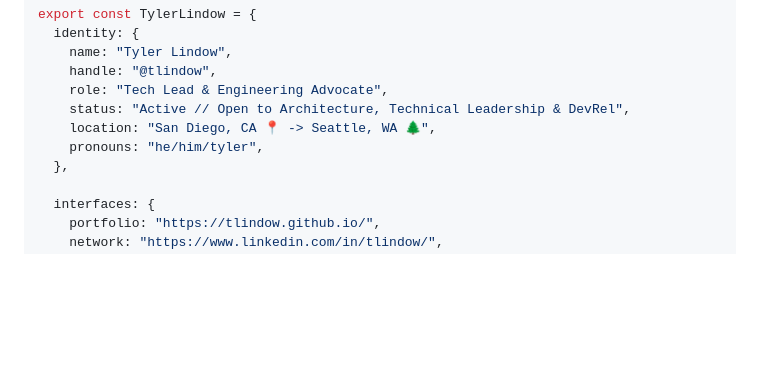
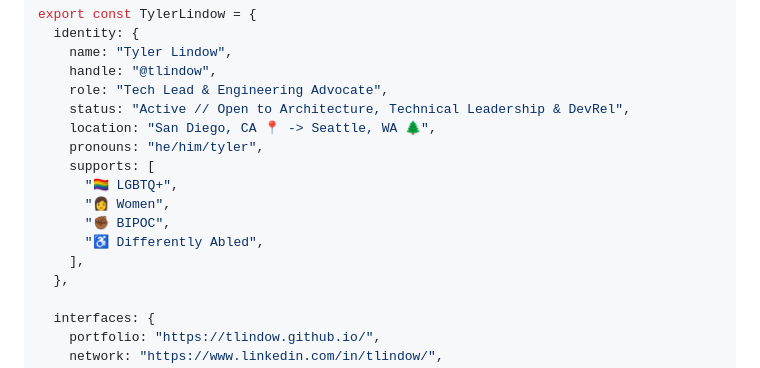
Before and after one commit to tlindow/tlindow, a Markdown page: README.md, the part around the change. Rendered like a GitHub page; blank space fills up the shorter version.

Commit message:
feat: add supports attribute to identity spec in README

```diff
--- a/README.md
+++ b/README.md
@@ -21,6 +21,12 @@ export const TylerLindow = {
     status: "Active // Open to Architecture, Technical Leadership & DevRel",
     location: "San Diego, CA 📍 -> Seattle, WA 🌲",
     pronouns: "he/him/tyler",
+    supports: [
+      "🏳️‍🌈 LGBTQ+",
+      "👩 Women",
+      "✊🏾 BIPOC",
+      "♿ Differently Abled",
+    ],
   },
 
   interfaces: {
```
